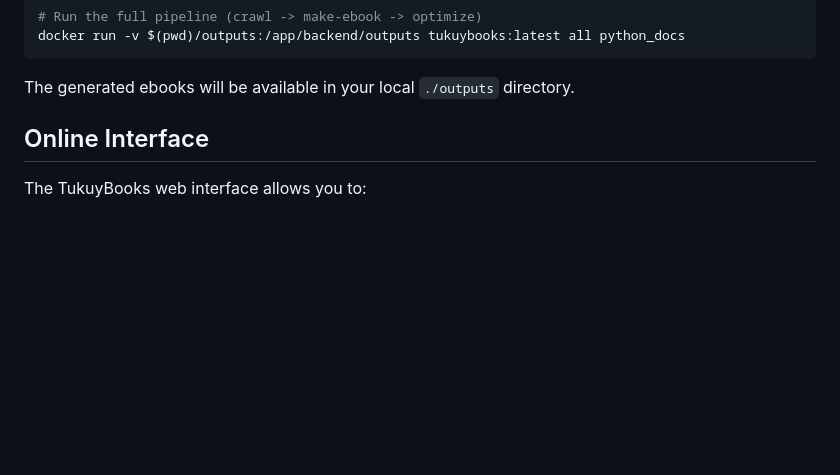
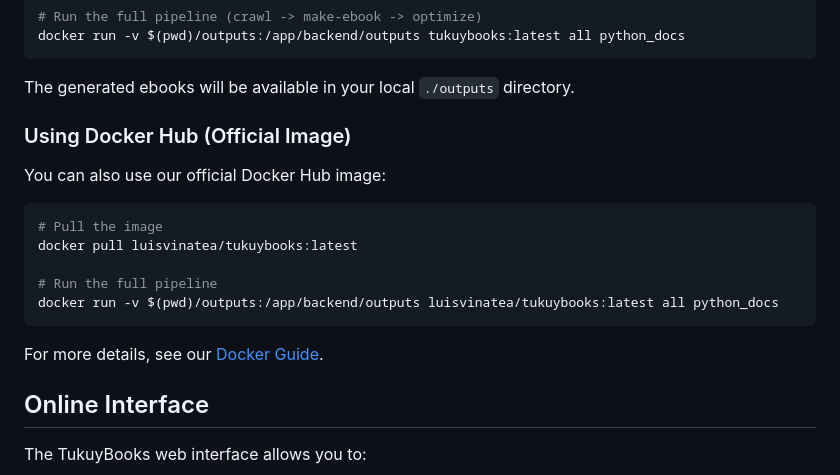
Before and after one commit to luisvinatea/TukuyBooks, a Markdown page: README.md, the part around the change. Rendered like a GitHub page; blank space fills up the shorter version.

Commit message:
docs: Update README.md with Docker Hub usage instructions and add Docker pull command

````diff
--- a/README.md
+++ b/README.md
@@ -21,6 +21,20 @@ docker run -v $(pwd)/outputs:/app/backend/outputs tukuybooks:latest all python_d
 ```
 
 The generated ebooks will be available in your local `./outputs` directory.
+
+### Using Docker Hub (Official Image)
+
+You can also use our official Docker Hub image:
+
+```bash
+# Pull the image
+docker pull luisvinatea/tukuybooks:latest
+
+# Run the full pipeline
+docker run -v $(pwd)/outputs:/app/backend/outputs luisvinatea/tukuybooks:latest all python_docs
+```
+
+For more details, see our [Docker Guide](DOCKER.md).
 
 ## Online Interface
 
````
